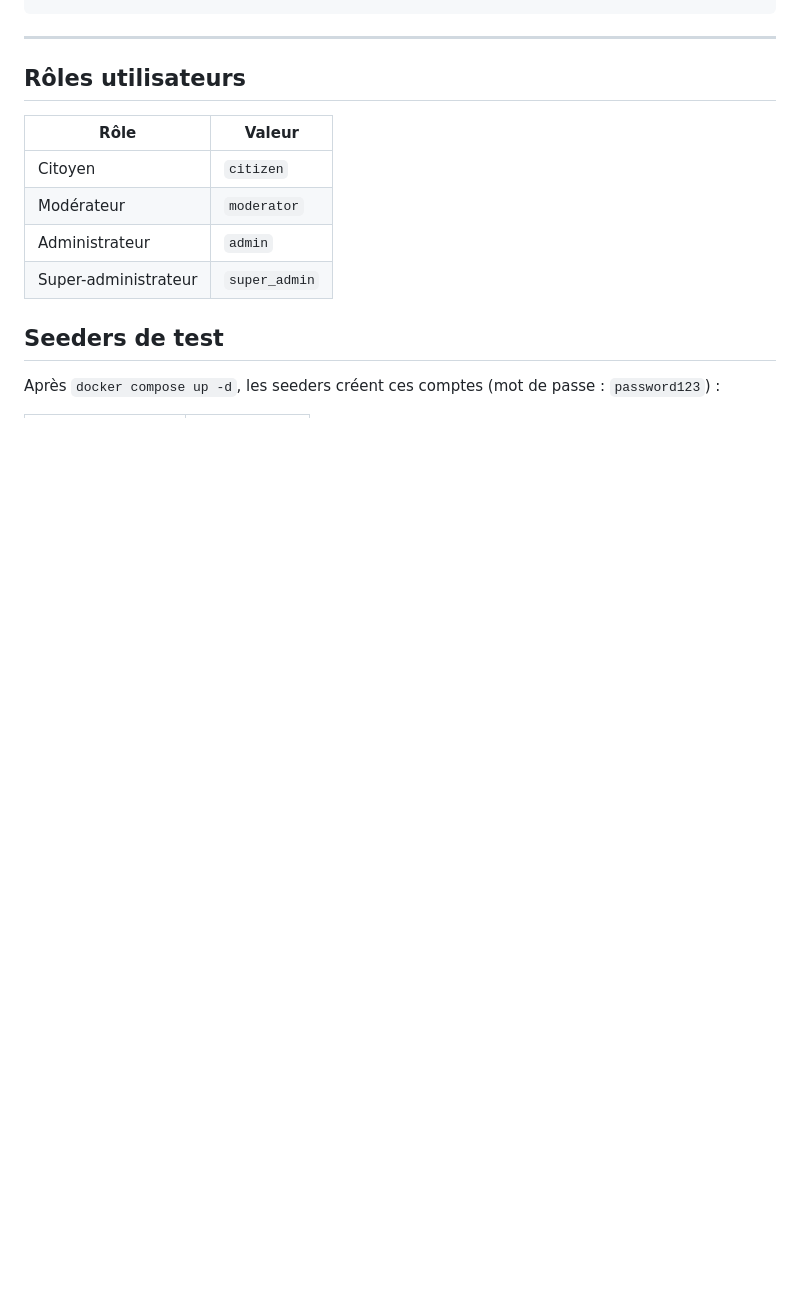
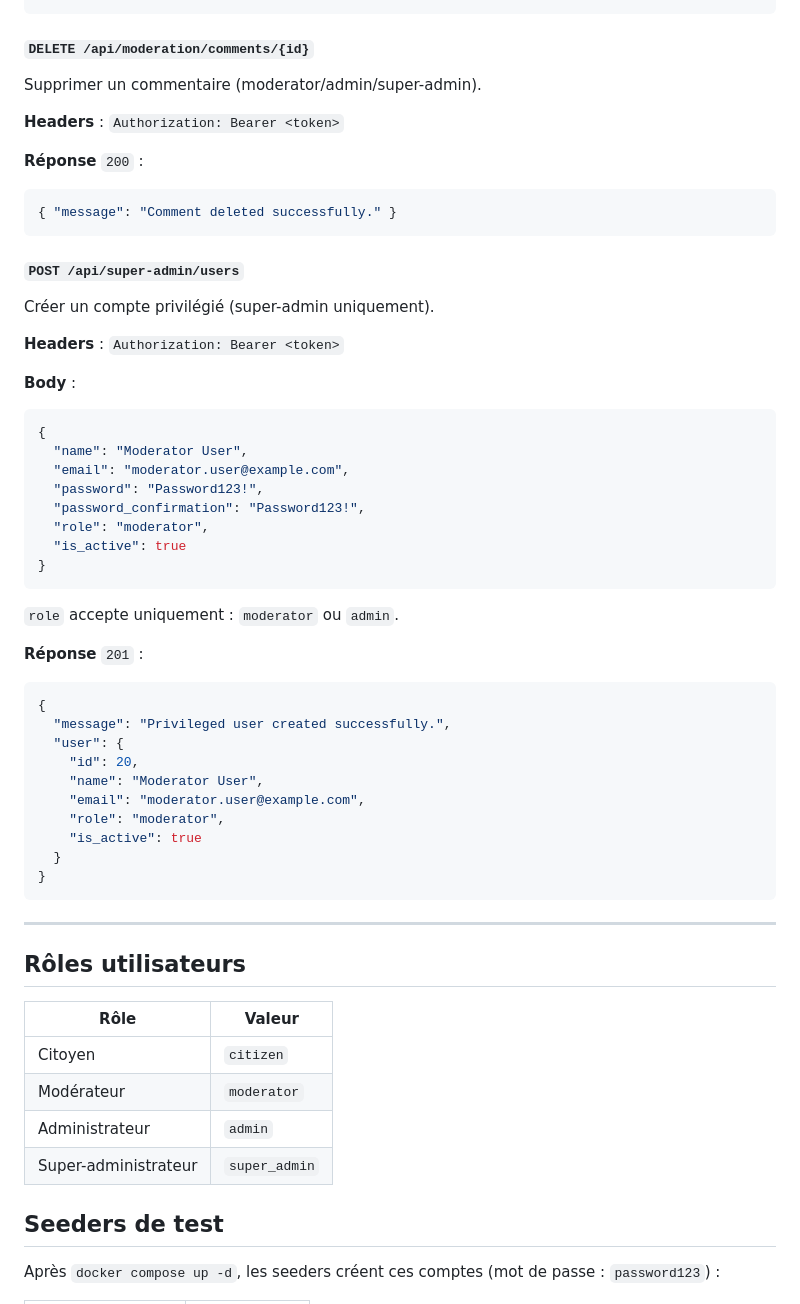
Before and after one commit to cesi-2025/grp2-ressources-relationnelles, a Markdown page: api/README.md, the part around one of its changes. Drawn GitHub-style; blank space fills up the shorter version.

Commit message:
docs(api): document admin moderation and super-admin endpoints

````diff
--- a/api/README.md
+++ b/api/README.md
@@ -479,3 +553,48 @@ Retourner le tableau de bord progression de l'utilisateur connecté.
+#### `DELETE /api/moderation/comments/{id}`
+
+Supprimer un commentaire (moderator/admin/super-admin).
+
+**Headers** : `Authorization: Bearer <token>`
+
+**Réponse** `200` :
+```json
+{ "message": "Comment deleted successfully." }
+```
+
+#### `POST /api/super-admin/users`
+
+Créer un compte privilégié (super-admin uniquement).
+
+**Headers** : `Authorization: Bearer <token>`
+
+**Body** :
+```json
+{
+  "name": "Moderator User",
+  "email": "moderator.user@example.com",
+  "password": "Password123!",
+  "password_confirmation": "Password123!",
+  "role": "moderator",
+  "is_active": true
+}
+```
+
+`role` accepte uniquement : `moderator` ou `admin`.
+
+**Réponse** `201` :
+```json
+{
+  "message": "Privileged user created successfully.",
+  "user": {
+    "id": 20,
+    "name": "Moderator User",
+    "email": "moderator.user@example.com",
+    "role": "moderator",
+    "is_active": true
+  }
+}
+```
+
 ---
 
 ## Rôles utilisateurs
````
Also changed, not shown: other parts of api/README.md (+74 -0 lines).
